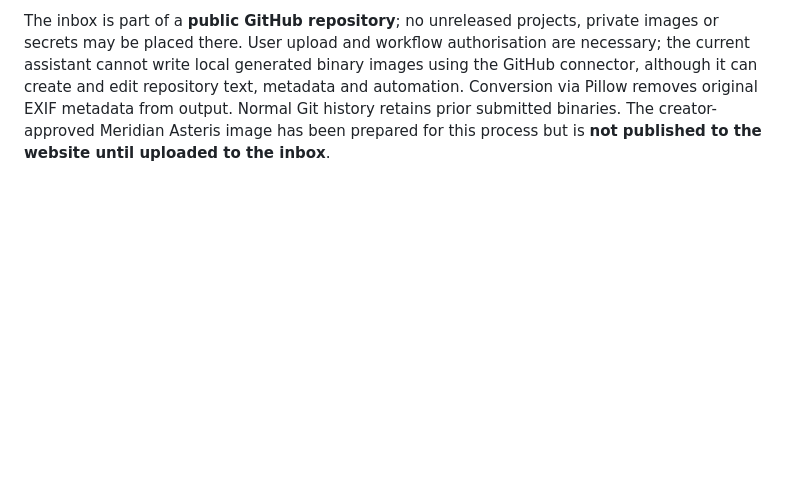
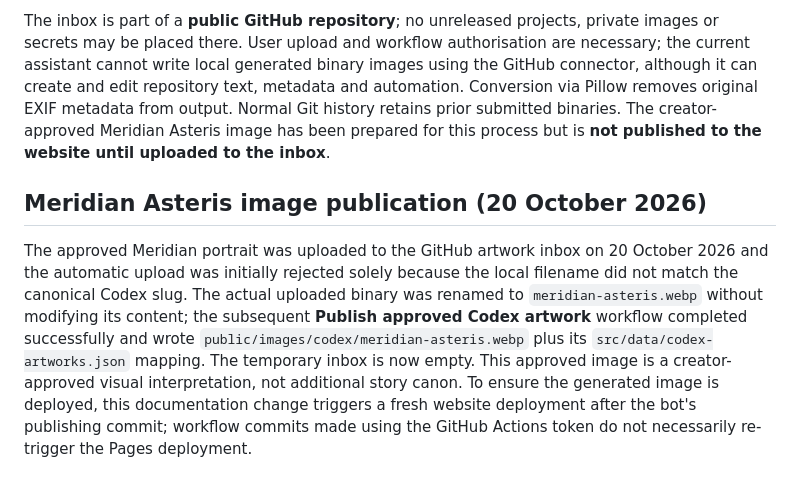
Before and after one commit to danimaldrums/MeridianCourtWebsite, a Markdown page: docs/CONTENT_POLICY.md, the part around the change. Drawn GitHub-style; blank space fills up the shorter version.

Commit message:
docs: confirm successful Meridian portrait processing and trigger updated Pages deploy

```diff
--- a/docs/CONTENT_POLICY.md
+++ b/docs/CONTENT_POLICY.md
@@ -75,3 +75,7 @@ The hidden Seeker / Hall of Architects / first Arc I narration marginalia, brows
 The source of truth for *which artwork is approved* remains the creator's explicit review; never upload an unapproved character image simply because it exists. The `artwork/inbox/` folder is a publication intake only. The GitHub Actions `publish-codex-artwork.yml` processor validates a Codex slug, prepares a WebP, updates `src/data/codex-artworks.json` and removes the inbox image. Only reference profiles can receive this override: narrated Archives still use official approved album covers. The master logo and released covers are untouched.
 
 The inbox is part of a **public GitHub repository**; no unreleased projects, private images or secrets may be placed there. User upload and workflow authorisation are necessary; the current assistant cannot write local generated binary images using the GitHub connector, although it can create and edit repository text, metadata and automation. Conversion via Pillow removes original EXIF metadata from output. Normal Git history retains prior submitted binaries. The creator-approved Meridian Asteris image has been prepared for this process but is **not published to the website until uploaded to the inbox**.
+
+## Meridian Asteris image publication (20 October 2026)
+
+The approved Meridian portrait was uploaded to the GitHub artwork inbox on 20 October 2026 and the automatic upload was initially rejected solely because the local filename did not match the canonical Codex slug. The actual uploaded binary was renamed to `meridian-asteris.webp` without modifying its content; the subsequent **Publish approved Codex artwork** workflow completed successfully and wrote `public/images/codex/meridian-asteris.webp` plus its `src/data/codex-artworks.json` mapping. The temporary inbox is now empty. This approved image is a creator-approved visual interpretation, not additional story canon. To ensure the generated image is deployed, this documentation change triggers a fresh website deployment after the bot's publishing commit; workflow commits made using the GitHub Actions token do not necessarily re-trigger the Pages deployment.
```
